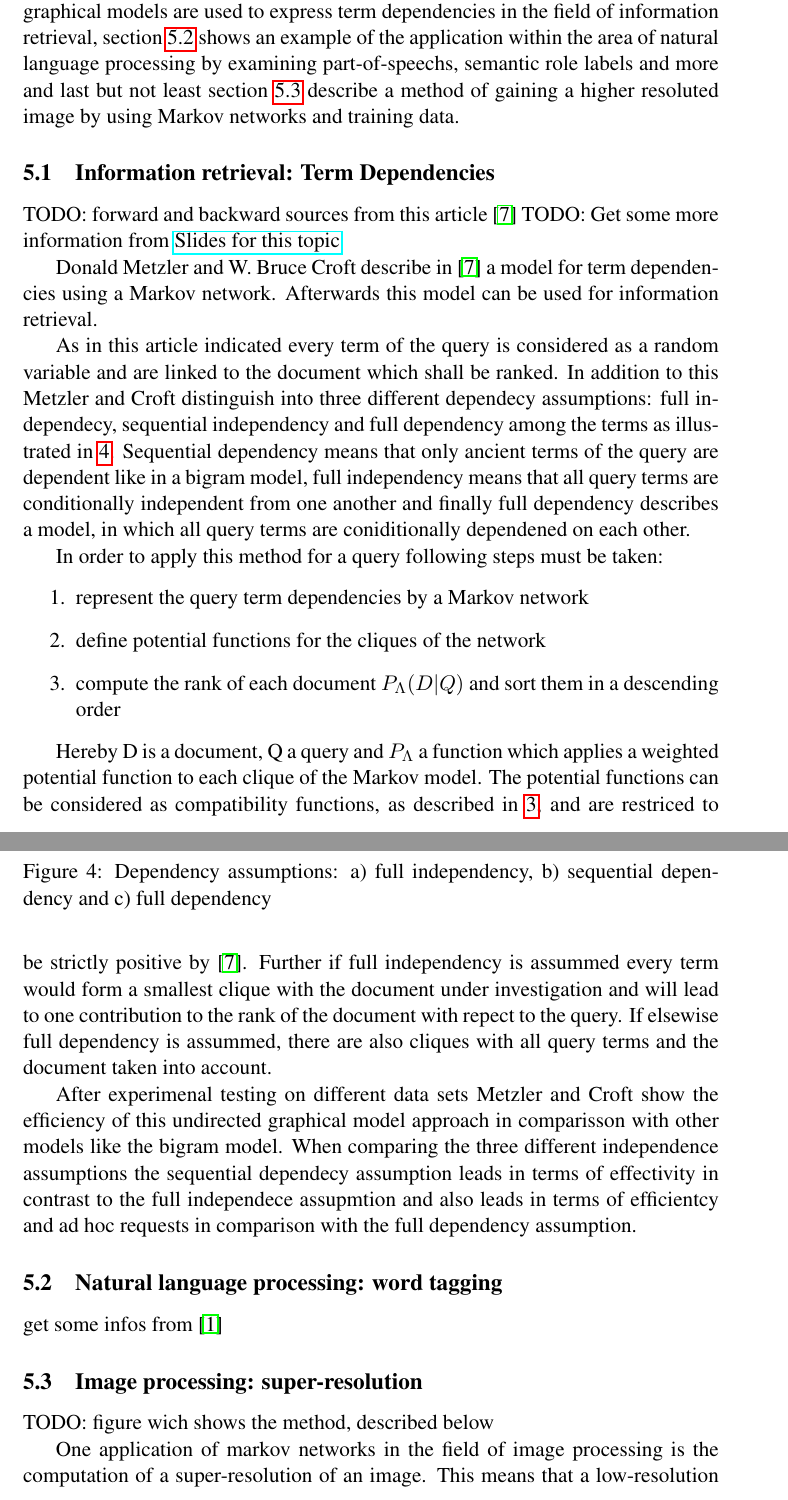
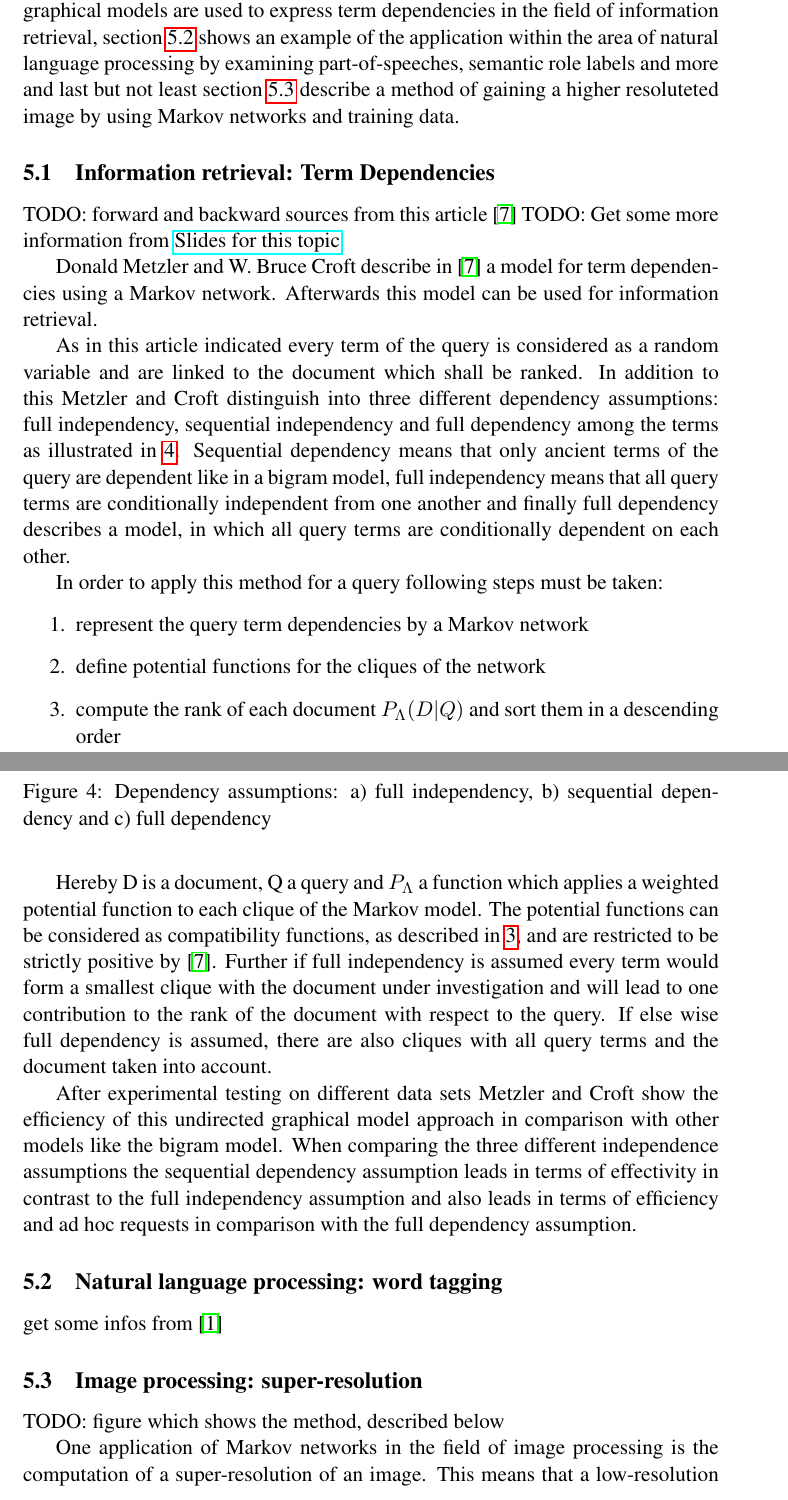
Before and after one commit to davidsparkles/seminararbeit-ugm, a LaTeX document (main.tex, which reads tex/application.tex): two parts of pages 6 and 7 of 8 before the commit and two parts of pages 6 and 7 of 9 after it, joined at a grey line, cut so that both start at the same text. Compiled offline with pdfLaTeX.

Commit message:
Update on Overleaf.

```diff
--- a/tex/application.tex
+++ b/tex/application.tex
@@ -8,7 +8,7 @@ TODO: Get some more information from \href{http:\\www.slideplayer.com/slide/6012
 
 Donald Metzler and W. Bruce Croft describe in \cite{metzler2005markov} a model for term dependencies using a Markov network. Afterwards this model can be used for information retrieval.
 
-As in this article indicated every term of the query is considered as a random variable and are linked to the document which shall be ranked. In addition to this Metzler and Croft distinguish into three different dependecy assumptions: full independecy, sequential independency and full dependency among the terms as illustrated in \ref{fig:termdep}. Sequential dependency means that only ancient terms of the query are dependent like in a bigram model, full independency means that all query terms are conditionally independent from one another and finally full dependency describes a model, in which all query terms are coniditionally dependened on each other.
+As in this article indicated every term of the query is considered as a random variable and are linked to the document which shall be ranked. In addition to this Metzler and Croft distinguish into three different dependency assumptions: full independency, sequential independency and full dependency among the terms as illustrated in \ref{fig:termdep}. Sequential dependency means that only ancient terms of the query are dependent like in a bigram model, full independency means that all query terms are conditionally independent from one another and finally full dependency describes a model, in which all query terms are conditionally dependent on each other.
 
 In order to apply this method for a query following steps must be taken:
 \begin{enumerate}
@@ -24,9 +24,9 @@ In order to apply this method for a query following steps must be taken:
   \label{fig:termdep}
 \end{figure}
 
-Hereby D is a document, Q a query and $P_\Lambda$ a function which applies a weighted potential function to each clique of the Markov model. The potential functions can be considered as compatibility functions, as described in \ref{sec:methodology}, and are restriced to be strictly positive by \cite{metzler2005markov}. Further if full independency is assummed every term would form a smallest clique with the document under investigation and will lead to one contribution to the rank of the document with repect to the query. If elsewise full dependency is assummed, there are also cliques with all query terms and the document taken into account.
+Hereby D is a document, Q a query and $P_\Lambda$ a function which applies a weighted potential function to each clique of the Markov model. The potential functions can be considered as compatibility functions, as described in \ref{sec:methodology}, and are restricted to be strictly positive by \cite{metzler2005markov}. Further if full independency is assumed every term would form a smallest clique with the document under investigation and will lead to one contribution to the rank of the document with respect to the query. If else wise full dependency is assumed, there are also cliques with all query terms and the document taken into account.
 
-After experimenal testing on different data sets Metzler and Croft show the efficiency of this undirected graphical model approach in comparisson with other models like the bigram model. When comparing the three different independence assumptions the sequential dependecy assumption leads in terms of effectivity in contrast to the full independece assupmtion and also leads in terms of efficientcy and ad hoc requests in comparison with the full dependency assumption.
+After experimental testing on different data sets Metzler and Croft show the efficiency of this undirected graphical model approach in comparison with other models like the bigram model. When comparing the three different independence assumptions the sequential dependency assumption leads in terms of effectivity in contrast to the full independency assumption and also leads in terms of efficiency and ad hoc requests in comparison with the full dependency assumption.
 
 
 \subsection{Natural language processing: word tagging}
@@ -38,8 +38,8 @@ get some infos from \cite{collobert2011natural}
 \subsection{Image processing: super-resolution}
 \label{sec:image}
 
-TODO: figure wich shows the method, described below
+TODO: figure which shows the method, described below
 
-One application of markov networks in the field of image processing is the computation of a super-resolution of an image. This means that a low-resolution image can be converted into an high-resoultion image, for instance by using an already trained example database, as described in \cite{freeman2002example}. As Freeman describes, first an training dataset is build by mapping a high resolution patch (for example 16 pxiels x 16 pixels) of any image to a low resolution counter patch (for example 8 pixels x 8 pixels) in order to use the reversed mapping later to find a high-resolution patch for a low-resolution input patch. Thus after training, there should be in the best case multiple high-resolution patches for one low-resolution patch.
+One application of Markov networks in the field of image processing is the computation of a super-resolution of an image. This means that a low-resolution image can be converted into an high-resolution image, for instance by using an already trained example database, as described in \cite{freeman2002example}. As Freeman describes, first an training dataset is build by mapping a high resolution patch (for example 16 pixels x 16 pixels) of any image to a low resolution counter patch (for example 8 pixels x 8 pixels) in order to use the reversed mapping later to find a high-resolution patch for a low-resolution input patch. Thus after training, there should be in the best case multiple high-resolution patches for one low-resolution patch.
 
 In the next step an low-resolution input image is fragmented into multiple patches, which are represented by nodes in the Markov network. Furthermore the target high-resolution patches are also nodes which are at this point linked to the input nodes. To examine which high-resolution patch fits best, they overlap with their neighbor by one pixel. Thus, the best value combination of target patches needs to be minimized in terms of the error of the overlapping pixels or maximized in the terms of probability, how "likely" the resulting image fits to the input image.
```
Also changed, not shown: tex/methodology.tex (+1 -1 lines), tex/motivation.tex (+1 -1 lines), tex/related.tex (+2 -0 lines), seminar.bib (line endings or trailing spaces), tex/application.tex (2 more changed lines).
